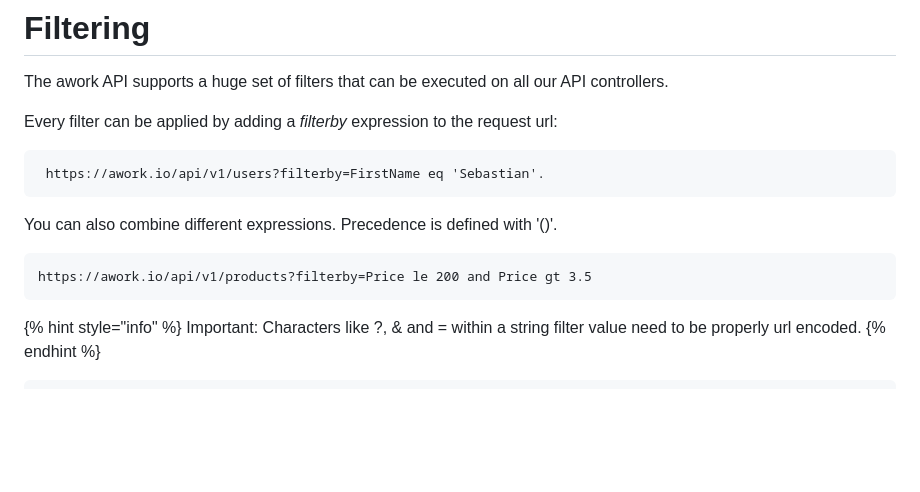
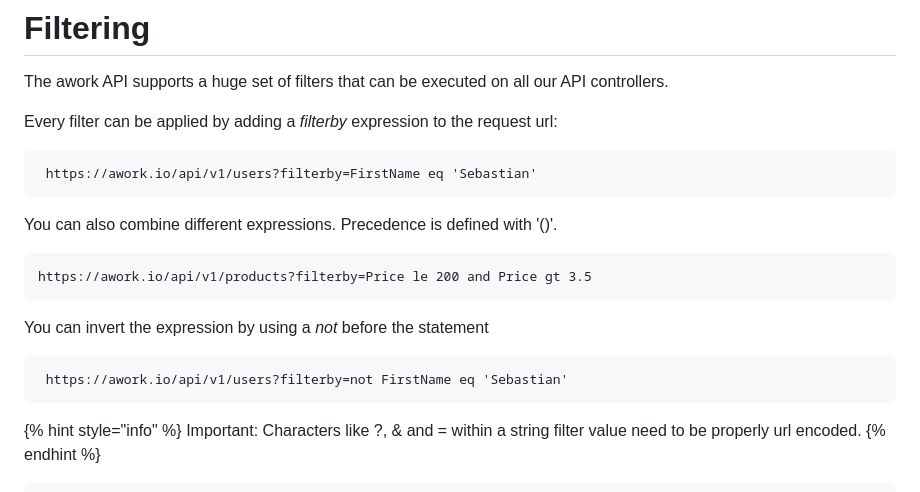
Before and after one commit to awork-io/awork, a Markdown page: filtering.md, the part around the change. Rendered like a GitHub page; blank space fills up the shorter version.

Commit message:
GitBook: [#40] Checklists

````diff
--- a/filtering.md
+++ b/filtering.md
@@ -5,13 +5,19 @@ The awork API supports a huge set of filters that can be executed on all our API
 Every filter can be applied by adding a _filterby_ expression to the request url:
 
 ```
- https://awork.io/api/v1/users?filterby=FirstName eq 'Sebastian'.
+ https://awork.io/api/v1/users?filterby=FirstName eq 'Sebastian'
 ```
 
 You can also combine different expressions. Precedence is defined with '()'.
 
 ```
 https://awork.io/api/v1/products?filterby=Price le 200 and Price gt 3.5
+```
+
+You can invert the expression by using a _not_ before the statement
+
+```
+ https://awork.io/api/v1/users?filterby=not FirstName eq 'Sebastian'
 ```
 
 {% hint style="info" %}
````
Also changed, not shown: .gitbook/assets/Screenshot 2023-01-17 at 15.47.53.png (added), 1 other file.
